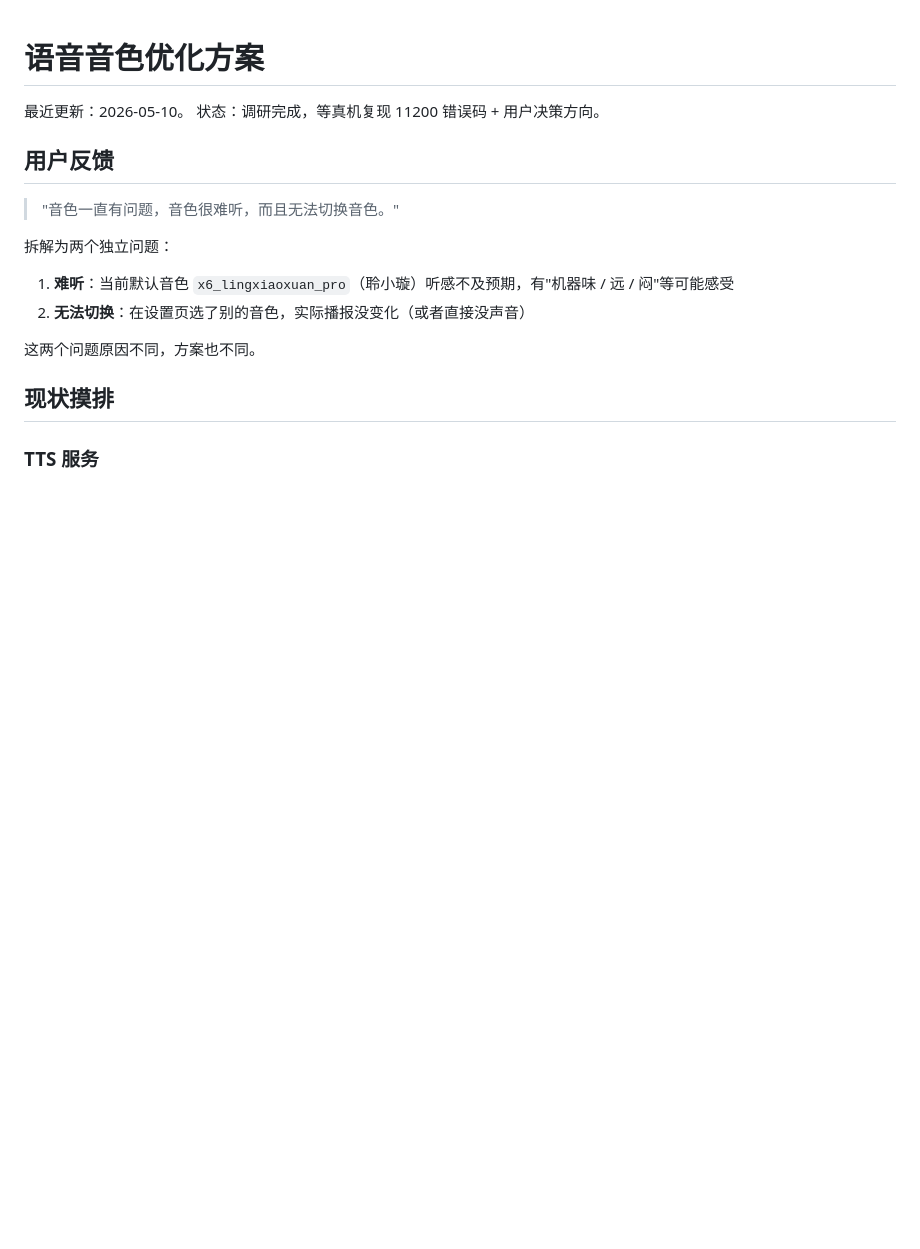
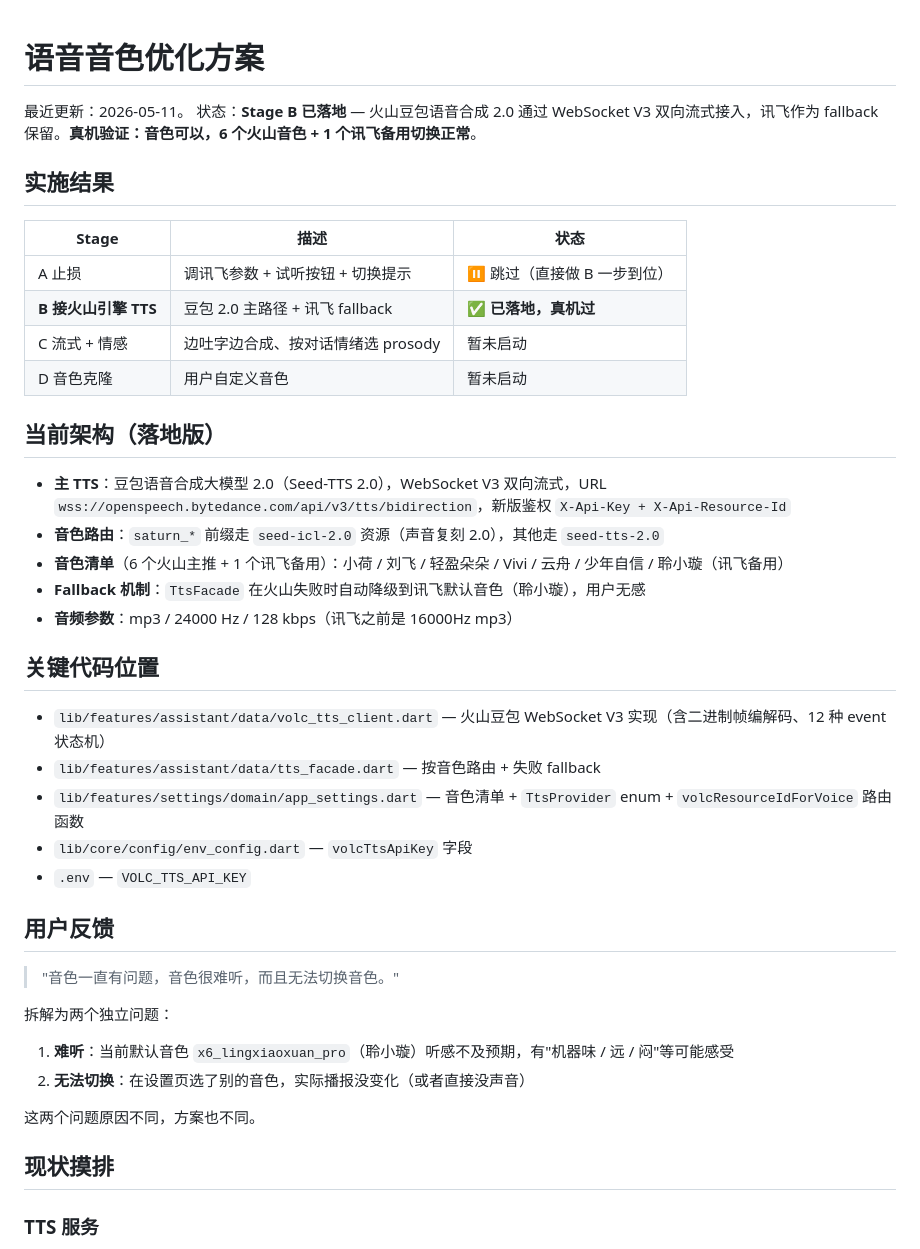
Before and after one commit to Abe-Chen/smart_workbench, a Markdown page: docs/tts_voice_optimization.md, the part around the change. Rendered like a GitHub page; blank space fills up the shorter version.

```diff
--- a/docs/tts_voice_optimization.md
+++ b/docs/tts_voice_optimization.md
@@ -1,7 +1,32 @@
 # 语音音色优化方案
 
-最近更新：2026-05-10。
-状态：调研完成，等真机复现 11200 错误码 + 用户决策方向。
+最近更新：2026-05-11。
+状态：**Stage B 已落地** — 火山豆包语音合成 2.0 通过 WebSocket V3 双向流式接入，讯飞作为 fallback 保留。**真机验证：音色可以，6 个火山音色 + 1 个讯飞备用切换正常**。
+
+## 实施结果
+
+| Stage | 描述 | 状态 |
+|---|---|---|
+| A 止损 | 调讯飞参数 + 试听按钮 + 切换提示 | ⏸️ 跳过（直接做 B 一步到位）|
+| **B 接火山引擎 TTS** | 豆包 2.0 主路径 + 讯飞 fallback | ✅ **已落地，真机过** |
+| C 流式 + 情感 | 边吐字边合成、按对话情绪选 prosody | 暂未启动 |
+| D 音色克隆 | 用户自定义音色 | 暂未启动 |
+
+## 当前架构（落地版）
+
+- **主 TTS**：豆包语音合成大模型 2.0（Seed-TTS 2.0），WebSocket V3 双向流式，URL `wss://openspeech.bytedance.com/api/v3/tts/bidirection`，新版鉴权 `X-Api-Key + X-Api-Resource-Id`
+- **音色路由**：`saturn_*` 前缀走 `seed-icl-2.0` 资源（声音复刻 2.0），其他走 `seed-tts-2.0`
+- **音色清单**（6 个火山主推 + 1 个讯飞备用）：小荷 / 刘飞 / 轻盈朵朵 / Vivi / 云舟 / 少年自信 / 聆小璇（讯飞备用）
+- **Fallback 机制**：`TtsFacade` 在火山失败时自动降级到讯飞默认音色（聆小璇），用户无感
+- **音频参数**：mp3 / 24000 Hz / 128 kbps（讯飞之前是 16000Hz mp3）
+
+## 关键代码位置
+
+- `lib/features/assistant/data/volc_tts_client.dart` — 火山豆包 WebSocket V3 实现（含二进制帧编解码、12 种 event 状态机）
+- `lib/features/assistant/data/tts_facade.dart` — 按音色路由 + 失败 fallback
+- `lib/features/settings/domain/app_settings.dart` — 音色清单 + `TtsProvider` enum + `volcResourceIdForVoice` 路由函数
+- `lib/core/config/env_config.dart` — `volcTtsApiKey` 字段
+- `.env` — `VOLC_TTS_API_KEY`
 
 ## 用户反馈
 
```
Also changed, not shown: docs/info_card_system.md (+21 -16 lines), docs/nlu_filler_stripper.md (added, +159 -0 lines).
